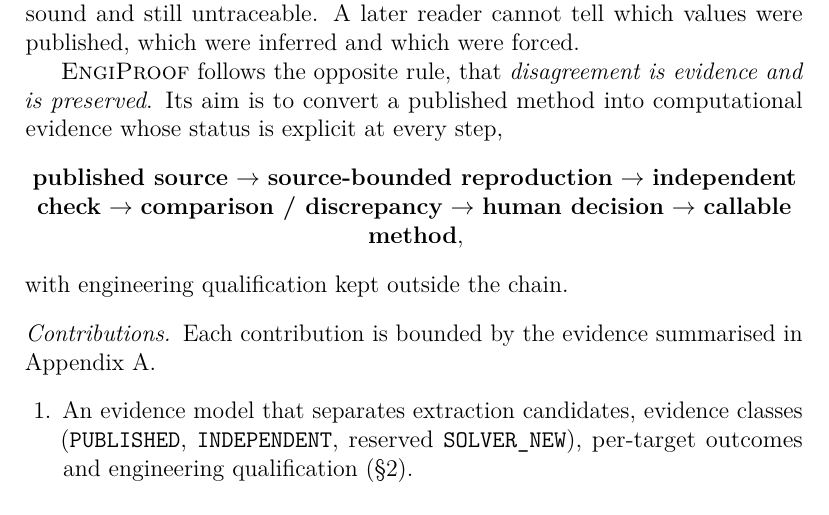
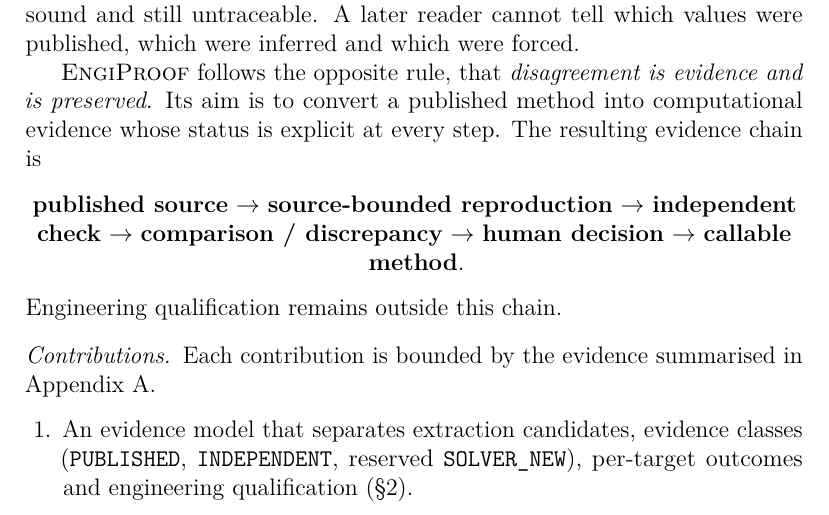
Before and after one commit to zgu214/EngiProof, a LaTeX paper (publication/PAPER_A_ENGIPROOF/PAPER_A_ENGIPROOF_LATEX/publication/PAPER_A_ENGIPROOF_LATEX/main.tex, which reads publication/PAPER_A_ENGIPROOF/PAPER_A_ENGIPROOF_LATEX/publication/PAPER_A_ENGIPROOF_LATEX/sections/01_introduction.tex): part of page 3 of 28, cut so that both start at the same text. Compiled offline with pdfLaTeX.

Commit message:
docs(paper-a): introduction evidence-chain passage as full sentences
'...whose status is explicit at every step. The resulting evidence chain
is [chain]. Engineering qualification remains outside this chain.' The
chain itself and its meaning are unchanged.

Co-Authored-By: Claude Opus 5.5 <noreply@anthropic.com>
Claude-Session: https://claude.ai/code/session_01UHBCeuDgcSC3sGN6mJNLEq

```diff
--- a/publication/PAPER_A_ENGIPROOF/PAPER_A_ENGIPROOF_LATEX/publication/PAPER_A_ENGIPROOF_LATEX/sections/01_introduction.tex
+++ b/publication/PAPER_A_ENGIPROOF/PAPER_A_ENGIPROOF_LATEX/publication/PAPER_A_ENGIPROOF_LATEX/sections/01_introduction.tex
@@ -5,11 +5,11 @@ Engineering papers often contain enough information to reproduce part of a metho
 
 A conventional paper-to-code workflow resolves each of these silently: it substitutes the ``obvious'' correction, chooses a unit, or adjusts an input until the printed number appears. The resulting program may be numerically sound and still untraceable. A later reader cannot tell which values were published, which were inferred and which were forced.
 
-\engiproof{} follows the opposite rule, that \emph{disagreement is evidence and is preserved}. Its aim is to convert a published method into computational evidence whose status is explicit at every step,
+\engiproof{} follows the opposite rule, that \emph{disagreement is evidence and is preserved}. Its aim is to convert a published method into computational evidence whose status is explicit at every step. The resulting evidence chain is
 \begin{center}
-\textbf{published source} $\rightarrow$ \textbf{source-bounded reproduction} $\rightarrow$ \textbf{independent check} $\rightarrow$ \textbf{comparison / discrepancy} $\rightarrow$ \textbf{human decision} $\rightarrow$ \textbf{callable method},
+\textbf{published source} $\rightarrow$ \textbf{source-bounded reproduction} $\rightarrow$ \textbf{independent check} $\rightarrow$ \textbf{comparison / discrepancy} $\rightarrow$ \textbf{human decision} $\rightarrow$ \textbf{callable method}.
 \end{center}
-with engineering qualification kept outside the chain.
+Engineering qualification remains outside this chain.
 
 \paragraph{Contributions} Each contribution is bounded by the evidence summarised in \ref{app:claims}.
 \begin{enumerate}[leftmargin=1.6em]
```
Also changed, not shown: publication/PAPER_A_ENGIPROOF/PAPER_A_ENGIPROOF_LATEX/publication/PAPER_A_ENGIPROOF_LATEX/MANUSCRIPT_STATUS.md (+1 -0 lines).
